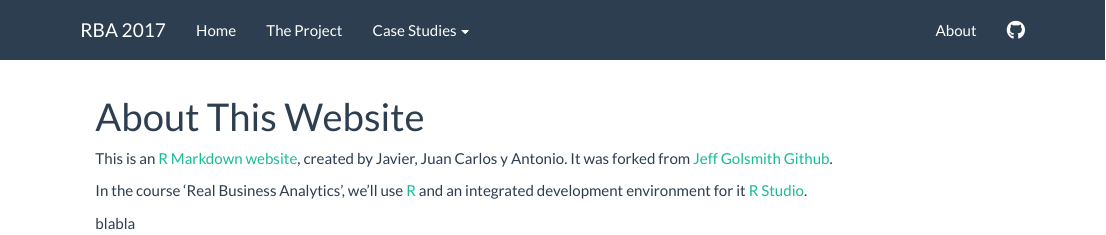
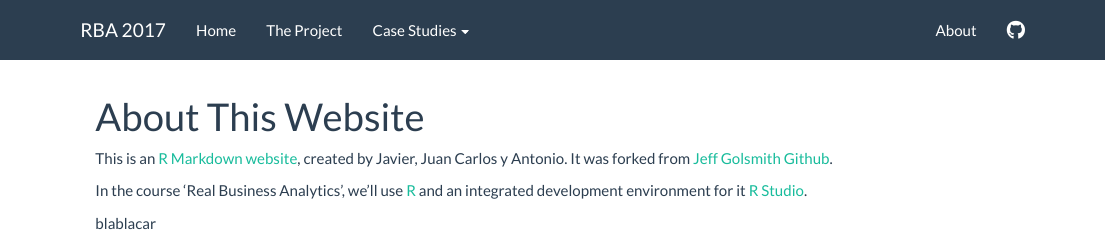
Before and after one commit to aefdz/RealStatistics, an R Markdown document (about.Rmd): the page in a window 1100 px wide, from its top. Rendered offline with R 4.5, knitr and Pandoc, with nearby package versions.

Commit message:
cambio
blablacar

```diff
--- a/about.Rmd
+++ b/about.Rmd
@@ -6,4 +6,4 @@ This is an [R Markdown website](http://rmarkdown.rstudio.com/rmarkdown_websites.
 
 In the course 'Real Business Analytics', we'll use [R](https://www.r-project.org/) and an integrated development environment for it [R Studio](https://www.rstudio.com/).
 
-blabla
+blablacar
```
